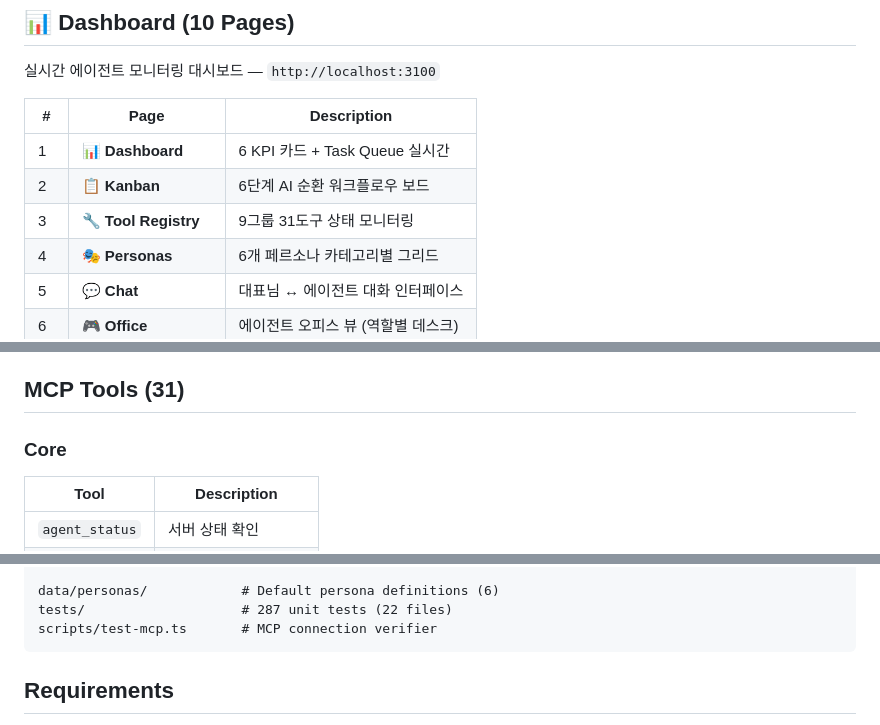
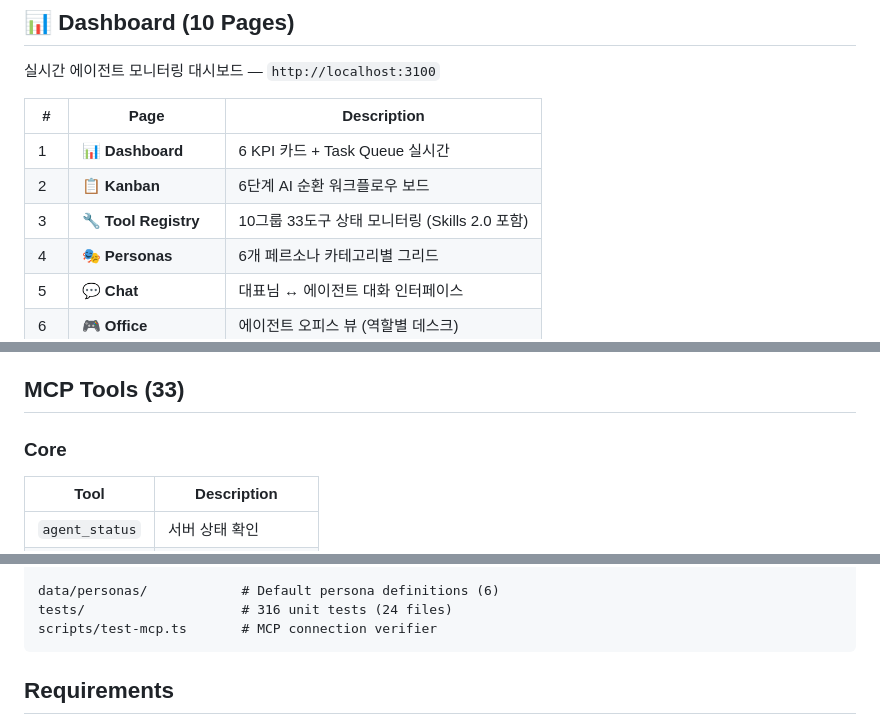
Before and after one commit to Hwani-Net/nyongjong-agent, a Markdown page: README.md, 3 parts joined by grey strips. Rendered like a GitHub page.

````diff
--- a/README.md
+++ b/README.md
@@ -58,7 +58,7 @@ npm run test:coverage   # 커버리지 리포트
 |---|------|-------------|
 | 1 | 📊 **Dashboard** | 6 KPI 카드 + Task Queue 실시간 |
 | 2 | 📋 **Kanban** | 6단계 AI 순환 워크플로우 보드 |
-| 3 | 🔧 **Tool Registry** | 9그룹 31도구 상태 모니터링 |
+| 3 | 🔧 **Tool Registry** | 10그룹 33도구 상태 모니터링 (Skills 2.0 포함) |
 | 4 | 🎭 **Personas** | 6개 페르소나 카테고리별 그리드 |
 | 5 | 💬 **Chat** | 대표님 ↔ 에이전트 대화 인터페이스 |
 | 6 | 🎮 **Office** | 에이전트 오피스 뷰 (역할별 데스크) |
@@ -87,7 +87,7 @@ npm run test:coverage   # 커버리지 리포트
 - 🎨 글래시 디자인 + CSS 애니메이션
 - 📱 반응형 쉘 레이아웃 (260px 사이드바)
 
-## MCP Tools (31)
+## MCP Tools (33)
 
 ### Core
 | Tool | Description |
@@ -264,7 +272,7 @@ src/
     └── logger.ts         # Structured logging
 
 data/personas/            # Default persona definitions (6)
-tests/                    # 287 unit tests (22 files)
+tests/                    # 316 unit tests (24 files)
 scripts/test-mcp.ts       # MCP connection verifier
 ```
 
````
Also changed, not shown: other parts of README.md (+15 -7 lines), docs/PITFALLS.md (added, +78 -0 lines), docs/PROJECT_CONTEXT.md (+31 -12 lines).
